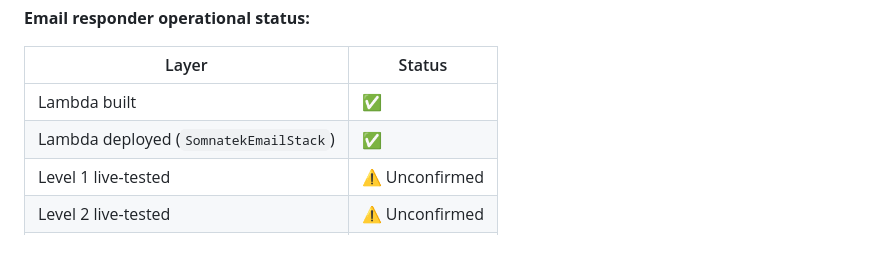
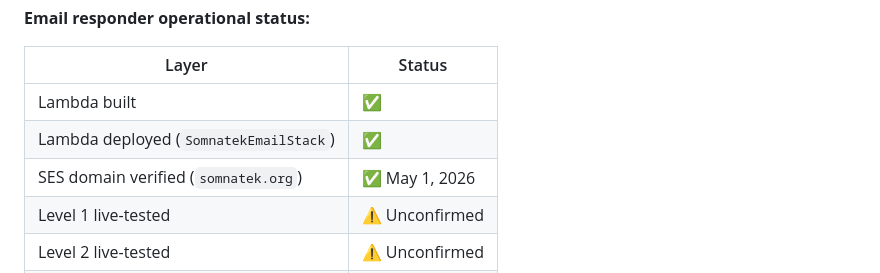
Before and after one commit to mdunnam/ARG, a Markdown page: docs/sleep-clinic-arg-live-operations.md, the part around the change. Rendered like a GitHub page; blank space fills up the shorter version.

Commit message:
SES domain verified (somnatek.org SUCCESS May 1 2026); update email status tables

```diff
--- a/docs/sleep-clinic-arg-live-operations.md
+++ b/docs/sleep-clinic-arg-live-operations.md
@@ -229,6 +229,7 @@ The email responder Lambda (`lambda/email-responder/index.js`) is live and class
 |---|---|
 | Lambda built | ✅ |
 | Lambda deployed (`SomnatekEmailStack`) | ✅ |
+| SES domain verified (`somnatek.org`) | ✅ May 1, 2026 |
 | Level 1 live-tested | ⚠️ Unconfirmed |
 | Level 2 live-tested | ⚠️ Unconfirmed |
 | Level 3 live-tested | ⚠️ Unconfirmed |
```
Also changed, not shown: docs/doc-audit.md (+1 -1 lines).
